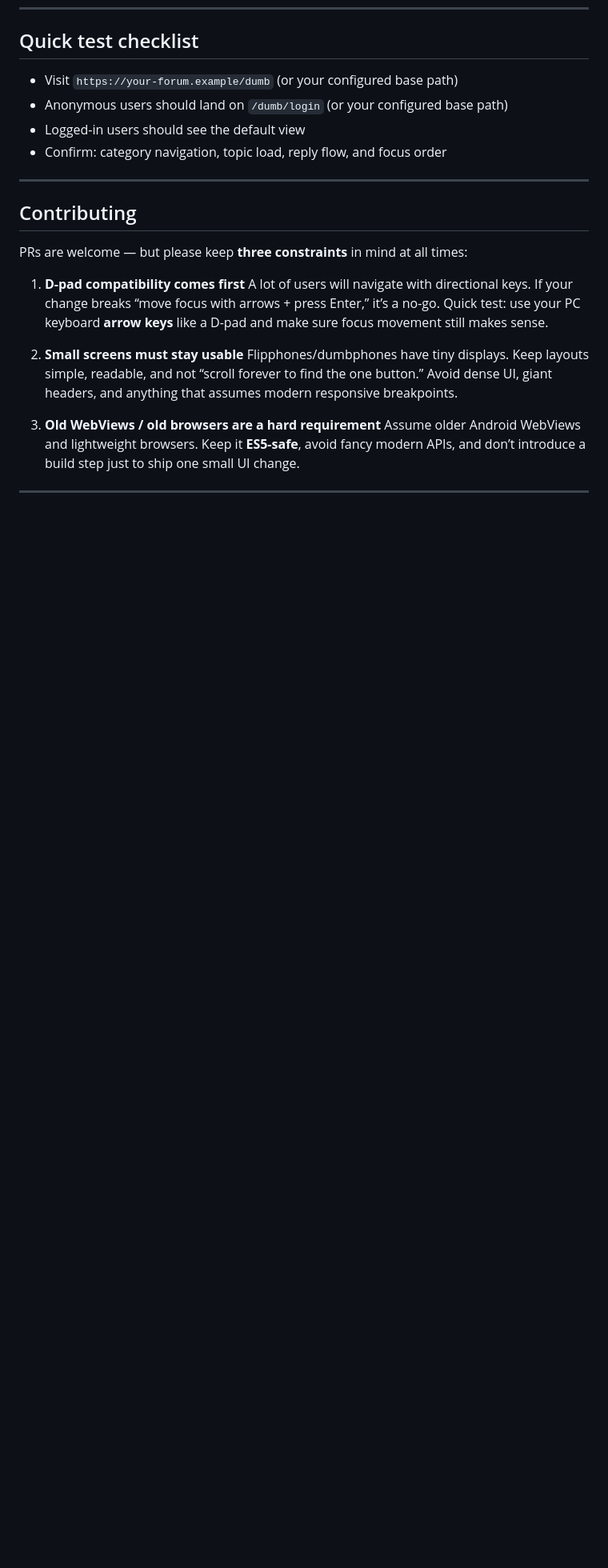
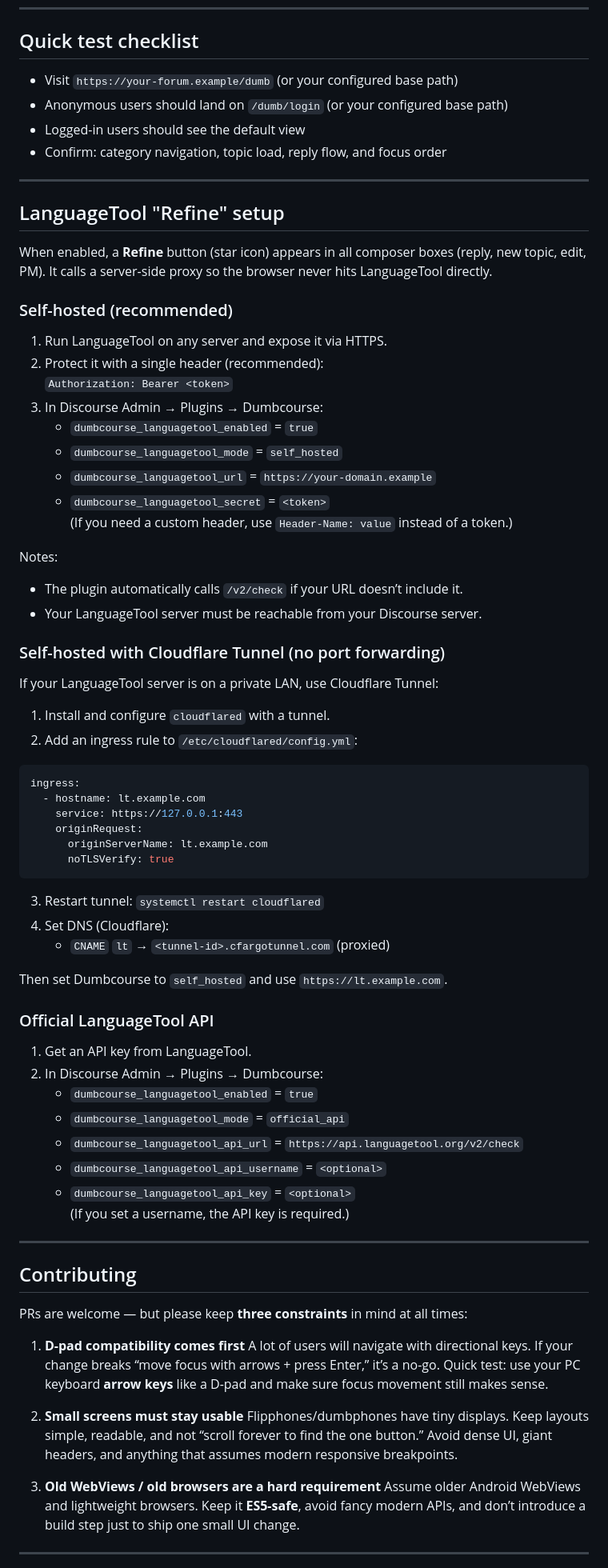
Before and after one commit to TripleU613/dumbcourse, a Markdown page: README.md, the part around one of its changes. Shown at 80% size. Drawn GitHub-style; blank space fills up the shorter version.

Commit message:
Document LanguageTool refine setup

````diff
--- a/README.md
+++ b/README.md
@@ -96,6 +104,61 @@ Reference: Discourse’s plugin install guide:
 
 ---
 
+## LanguageTool "Refine" setup
+
+When enabled, a **Refine** button (star icon) appears in all composer boxes (reply, new topic, edit, PM). It calls a server-side proxy so the browser never hits LanguageTool directly.
+
+### Self-hosted (recommended)
+
+1. Run LanguageTool on any server and expose it via HTTPS.
+2. Protect it with a single header (recommended):
+   `Authorization: Bearer <token>`
+3. In Discourse Admin → Plugins → Dumbcourse:
+   - `dumbcourse_languagetool_enabled` = `true`
+   - `dumbcourse_languagetool_mode` = `self_hosted`
+   - `dumbcourse_languagetool_url` = `https://your-domain.example`
+   - `dumbcourse_languagetool_secret` = `<token>`
+     (If you need a custom header, use `Header-Name: value` instead of a token.)
+
+Notes:
+- The plugin automatically calls `/v2/check` if your URL doesn’t include it.
+- Your LanguageTool server must be reachable from your Discourse server.
+
+### Self-hosted with Cloudflare Tunnel (no port forwarding)
+
+If your LanguageTool server is on a private LAN, use Cloudflare Tunnel:
+
+1. Install and configure `cloudflared` with a tunnel.
+2. Add an ingress rule to `/etc/cloudflared/config.yml`:
+
+```yml
+ingress:
+  - hostname: lt.example.com
+    service: https://127.0.0.1:443
+    originRequest:
+      originServerName: lt.example.com
+      noTLSVerify: true
+```
+
+3. Restart tunnel: `systemctl restart cloudflared`
+4. Set DNS (Cloudflare):
+   - `CNAME` `lt` → `<tunnel-id>.cfargotunnel.com` (proxied)
+
+Then set Dumbcourse to `self_hosted` and use `https://lt.example.com`.
+
+### Official LanguageTool API
+
+1. Get an API key from LanguageTool.
+2. In Discourse Admin → Plugins → Dumbcourse:
+   - `dumbcourse_languagetool_enabled` = `true`
+   - `dumbcourse_languagetool_mode` = `official_api`
+   - `dumbcourse_languagetool_api_url` = `https://api.languagetool.org/v2/check`
+   - `dumbcourse_languagetool_api_username` = `<optional>`
+   - `dumbcourse_languagetool_api_key` = `<optional>`
+     (If you set a username, the API key is required.)
+
+---
+
 ## Contributing
 
 PRs are welcome — but please keep **three constraints** in mind at all times:
````
Also changed, not shown: other parts of README.md (+8 -0 lines).
